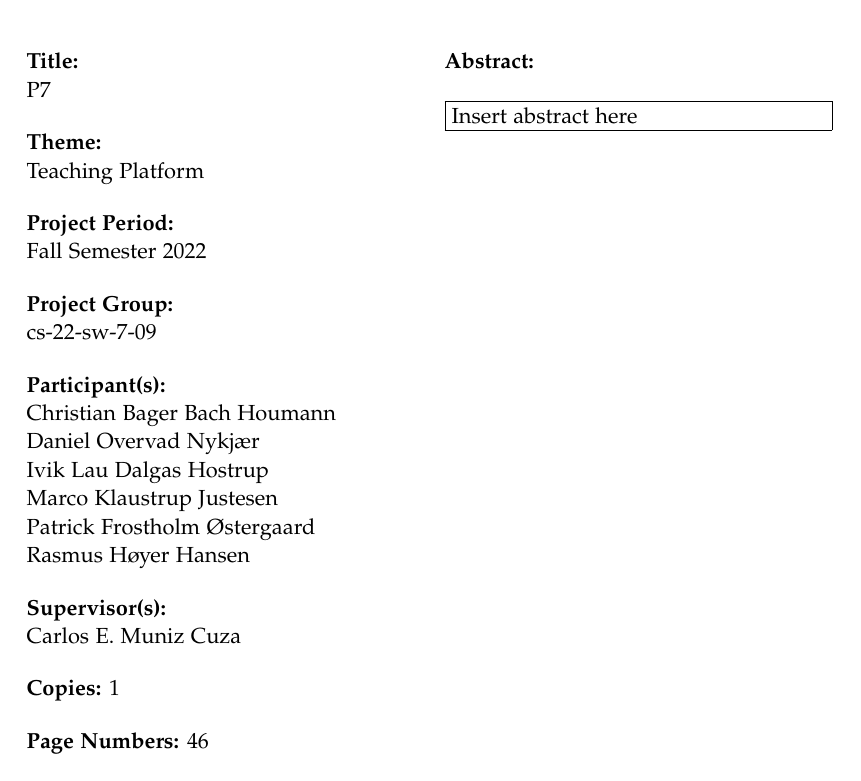
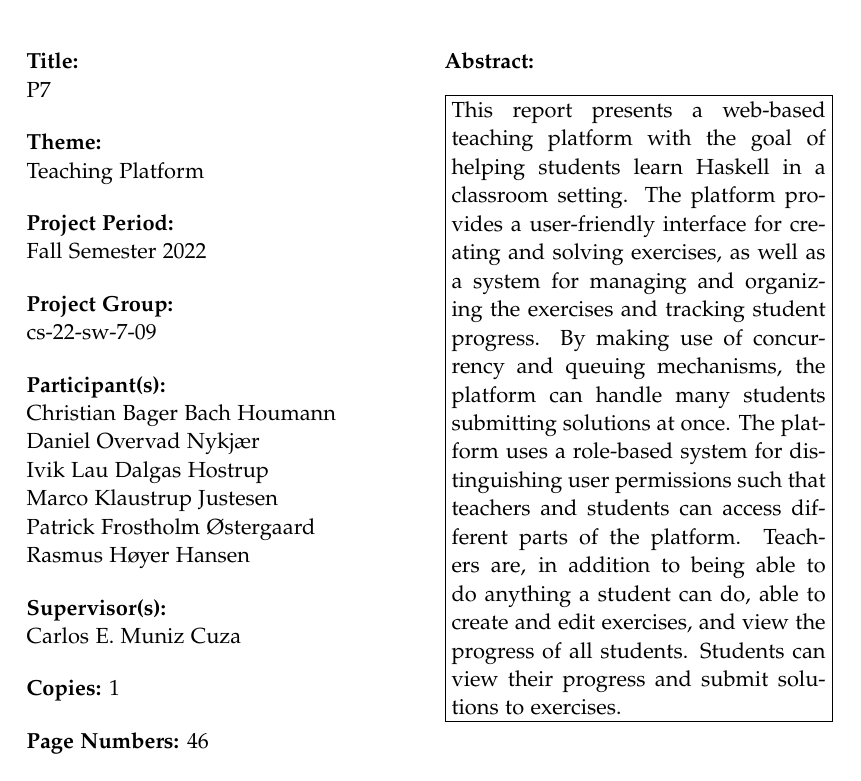
Before and after one commit to chhoumann/p7, a LaTeX thesis (report/master.tex, which reads report/sections/titlepages.tex): part of page 3 of 52, cut so that both start at the same text. Compiled offline with pdfLaTeX.

Commit message:
Write abstract (#111)
* Write abstract

Co-authored-by: Patrick <patrick@gamehouse.dk>

* Update report/sections/titlepages.tex

Co-authored-by: mkju19 <mkju19@student.aau.dk>

Co-authored-by: Patrick <patrick@gamehouse.dk>
Co-authored-by: mkju19 <mkju19@student.aau.dk>

```diff
--- a/report/sections/titlepages.tex
+++ b/report/sections/titlepages.tex
@@ -29,7 +29,8 @@
   Aalborg University\\
   \href{http://www.aau.dk}{http://www.aau.dk}
 }{% the abstract
-Insert abstract here
+This report presents a web-based teaching platform with the goal of helping students learn Haskell in a classroom setting. The platform provides a user-friendly interface for creating and solving exercises, as well as a system for managing and organizing the exercises and tracking student progress. By making use of concurrency and queuing mechanisms, the platform can handle many students submitting solutions at once. The platform uses a role-based system for distinguishing user permissions such that teachers and students can access different parts of the platform. Teachers are, in addition to being able to do anything a student can do, able to create and edit exercises, and view the progress of all students. Students can view their progress and submit solutions to exercises.
+}{% keywords
 }
 
 % \cleardoublepage
```
